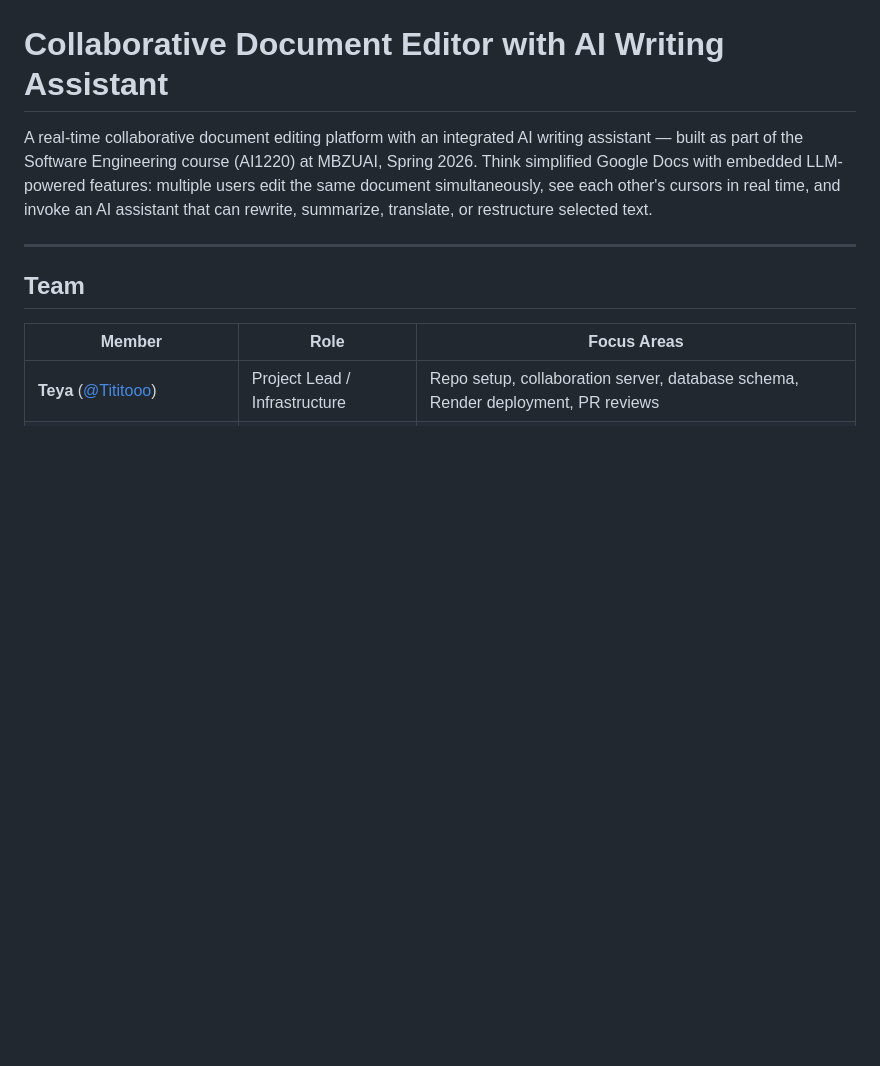
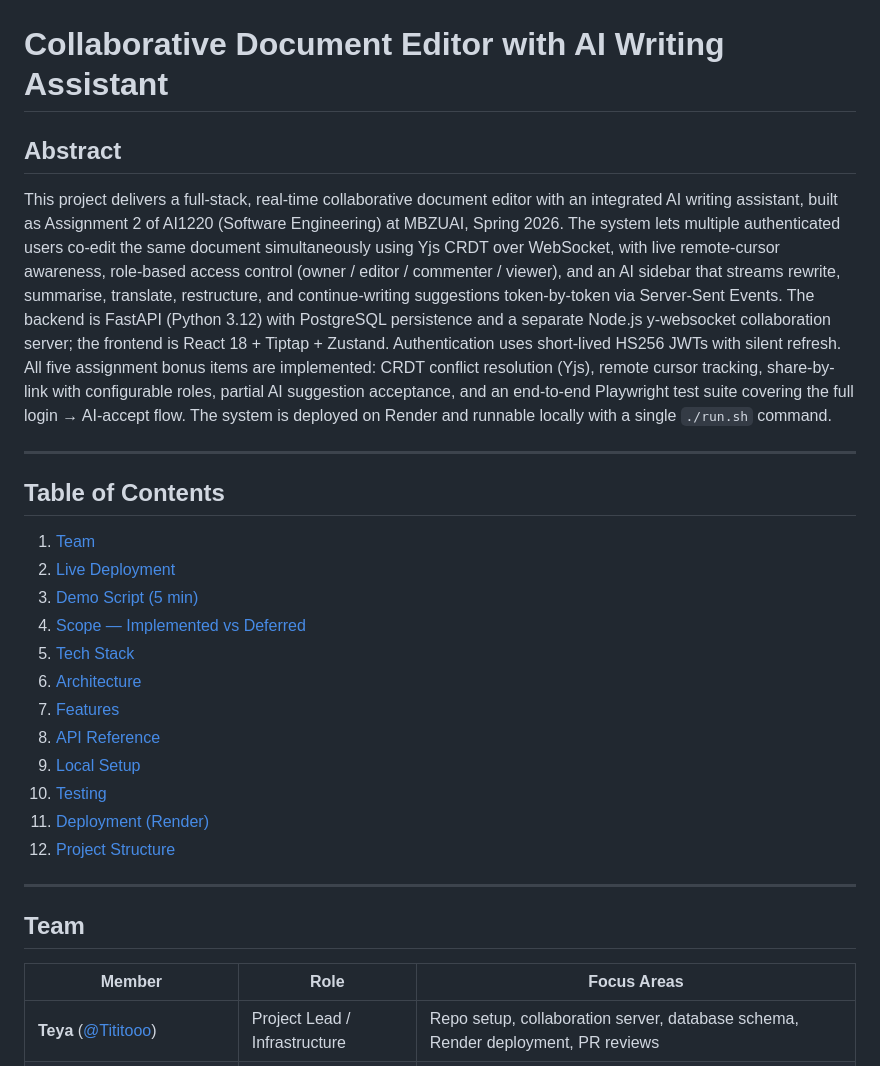
Before and after one commit to Tititooo/swe-1-doc-edit-AI, a Markdown page: README.md, the part around one of its changes. GitHub-like rendering; blank space fills up the shorter version.

```diff
--- a/README.md
+++ b/README.md
@@ -1,6 +1,25 @@
 # Collaborative Document Editor with AI Writing Assistant
 
-A real-time collaborative document editing platform with an integrated AI writing assistant — built as part of the Software Engineering course (AI1220) at MBZUAI, Spring 2026. Think simplified Google Docs with embedded LLM-powered features: multiple users edit the same document simultaneously, see each other's cursors in real time, and invoke an AI assistant that can rewrite, summarize, translate, or restructure selected text.
+## Abstract
+
+This project delivers a full-stack, real-time collaborative document editor with an integrated AI writing assistant, built as Assignment 2 of AI1220 (Software Engineering) at MBZUAI, Spring 2026. The system lets multiple authenticated users co-edit the same document simultaneously using Yjs CRDT over WebSocket, with live remote-cursor awareness, role-based access control (owner / editor / commenter / viewer), and an AI sidebar that streams rewrite, summarise, translate, restructure, and continue-writing suggestions token-by-token via Server-Sent Events. The backend is FastAPI (Python 3.12) with PostgreSQL persistence and a separate Node.js y-websocket collaboration server; the frontend is React 18 + Tiptap + Zustand. Authentication uses short-lived HS256 JWTs with silent refresh. All five assignment bonus items are implemented: CRDT conflict resolution (Yjs), remote cursor tracking, share-by-link with configurable roles, partial AI suggestion acceptance, and an end-to-end Playwright test suite covering the full login → AI-accept flow. The system is deployed on Render and runnable locally with a single `./run.sh` command.
+
+---
+
+## Table of Contents
+
+1. [Team](#team)
+2. [Live Deployment](#live-deployment-render)
+3. [Demo Script (5 min)](#demo-script-5-min)
+4. [Scope — Implemented vs Deferred](#scope--implemented-vs-deferred)
+5. [Tech Stack](#tech-stack)
+6. [Architecture](#architecture)
+7. [Features](#features)
+8. [API Reference](#api-reference)
+9. [Local Setup](#local-setup)
+10. [Testing](#testing)
+11. [Deployment (Render)](#deployment-render)
+12. [Project Structure](#project-structure)
 
 ---
 
```
Also changed, not shown: other parts of README.md (+36 -0 lines).
